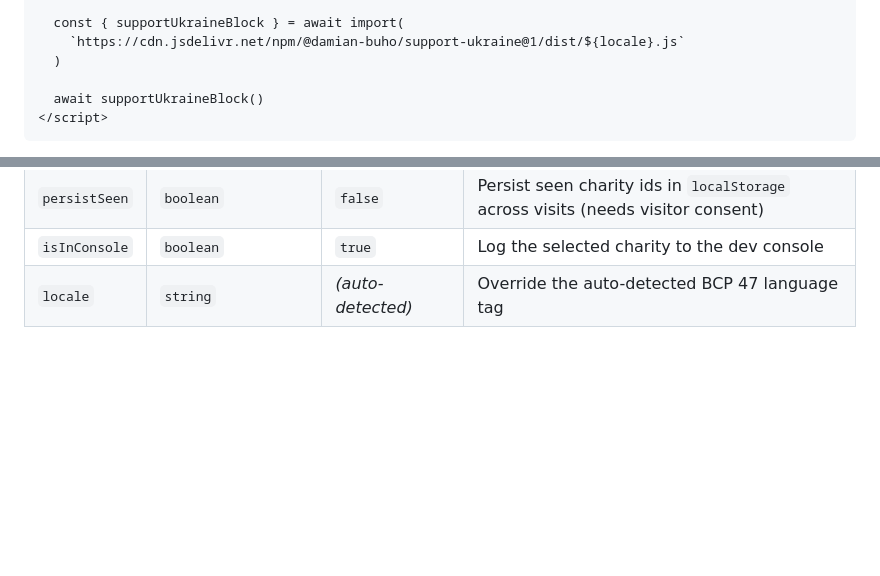
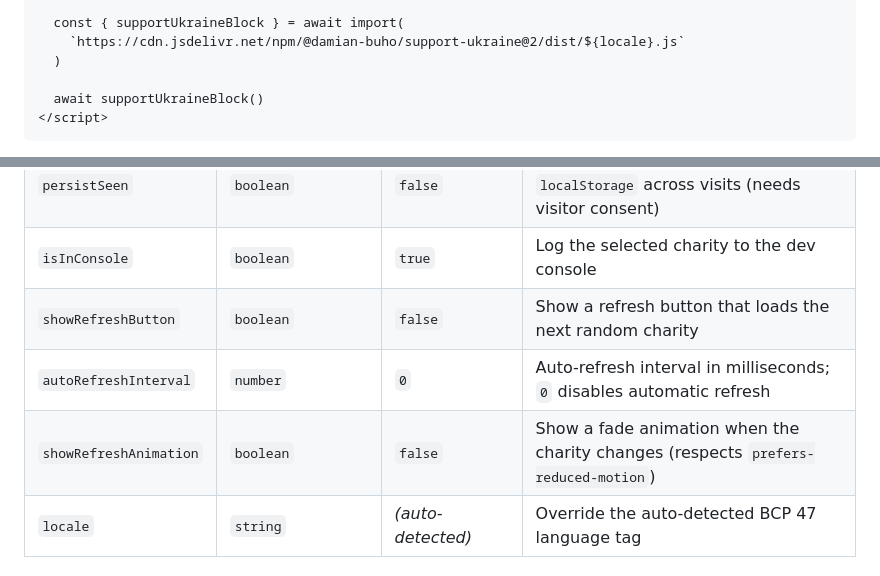
Before and after one commit to damian-buho/support-ukraine, a Markdown page: README.md, 2 parts joined by grey strips. Rendered like a GitHub page; blank space fills up the shorter version.

```diff
--- a/README.md
+++ b/README.md
@@ -111,7 +111,7 @@ language tag and load the matching bundle:
   const locale = supported.includes(base) ? base : 'en'
 
   const { supportUkraineBlock } = await import(
-    `https://cdn.jsdelivr.net/npm/@damian-buho/support-ukraine@1/dist/${locale}.js`
+    `https://cdn.jsdelivr.net/npm/@damian-buho/support-ukraine@2/dist/${locale}.js`
   )
 
   await supportUkraineBlock()
@@ -156,6 +156,9 @@ The entire block is a clickable link to the charity's donation page.
 | `dontRepeat`  | `boolean`                           | `true`            | Avoid repeating charities; seen ids stay in session memory by default                                             |
 | `persistSeen` | `boolean`                           | `false`           | Persist seen charity ids in `localStorage` across visits (needs visitor consent)                                  |
 | `isInConsole` | `boolean`                           | `true`            | Log the selected charity to the dev console                                                                       |
+| `showRefreshButton` | `boolean`                     | `false`           | Show a refresh button that loads the next random charity                                                          |
+| `autoRefreshInterval` | `number`                    | `0`               | Auto-refresh interval in milliseconds; `0` disables automatic refresh                                             |
+| `showRefreshAnimation` | `boolean`                  | `false`           | Show a fade animation when the charity changes (respects `prefers-reduced-motion`)                                |
 | `locale`      | `string`                            | _(auto-detected)_ | Override the auto-detected BCP 47 language tag                                                                    |
 
 ### Filtering by category
```
Also changed, not shown: other parts of README.md (+7 -7 lines).
